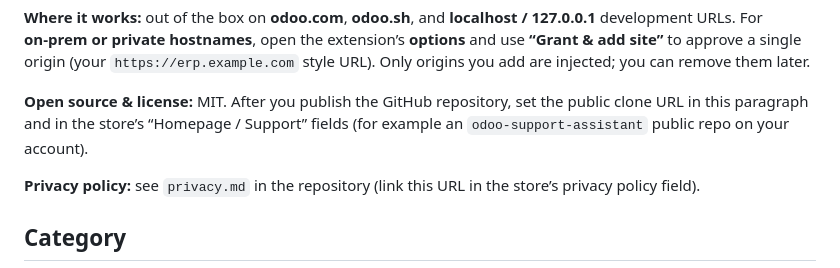
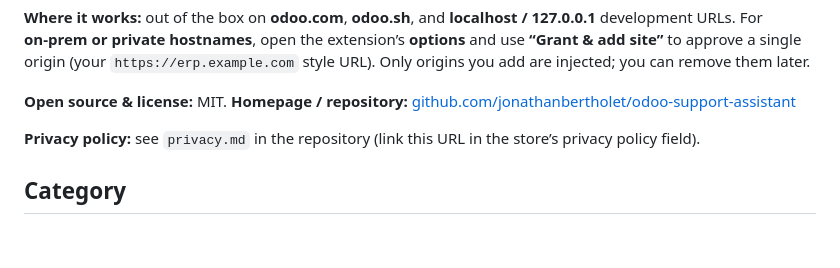
Before and after one commit to jonathanbertholet/odoo-support-assistant, a Markdown page: store.md, the part around the change. GitHub-like rendering; blank space fills up the shorter version.

```diff
--- a/store.md
+++ b/store.md
@@ -24,7 +24,7 @@ Use the sections below in the [Chrome Web Store developer dashboard](https://chr
 
 **Where it works:** out of the box on **odoo.com**, **odoo.sh**, and **localhost / 127.0.0.1** development URLs. For **on‑prem or private hostnames**, open the extension’s **options** and use **“Grant & add site”** to approve a single origin (your `https://erp.example.com` style URL). Only origins you add are injected; you can remove them later.
 
-**Open source & license:** MIT. After you publish the GitHub repository, set the public clone URL in this paragraph and in the store’s “Homepage / Support” fields (for example an `odoo-support-assistant` public repo on your account).
+**Open source & license:** MIT. **Homepage / repository:** [github.com/jonathanbertholet/odoo-support-assistant](https://github.com/jonathanbertholet/odoo-support-assistant)
 
 **Privacy policy:** see `privacy.md` in the repository (link this URL in the store’s privacy policy field).
 
```
Also changed, not shown: README.md (+3 -1 lines), privacy.md (+1 -1 lines).
